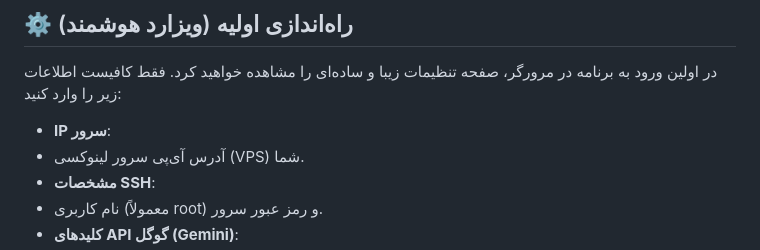
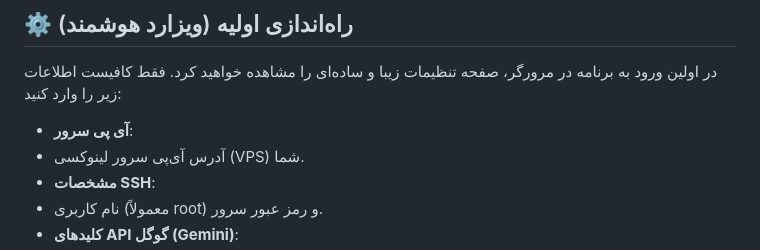
Before and after one commit to faithsaly5-stack/VPS_Supervisor, a Markdown page: README.md, the part around the change. Rendered like a GitHub page.

```diff
--- a/README.md
+++ b/README.md
@@ -34,7 +34,7 @@ bash start.sh
 
 ## ⚙️ راه‌اندازی اولیه (ویزارد هوشمند)
 در اولین ورود به برنامه در مرورگر، صفحه تنظیمات زیبا و ساده‌ای را مشاهده خواهید کرد. فقط کافیست اطلاعات زیر را وارد کنید:
-- **IP سرور**:
+- **آی پی  سرور**:
 -  آدرس آی‌پی سرور لینوکسی (VPS) شما.
 - **مشخصات SSH**:
 -  نام کاربری (معمولاً root) و رمز عبور سرور.
```
